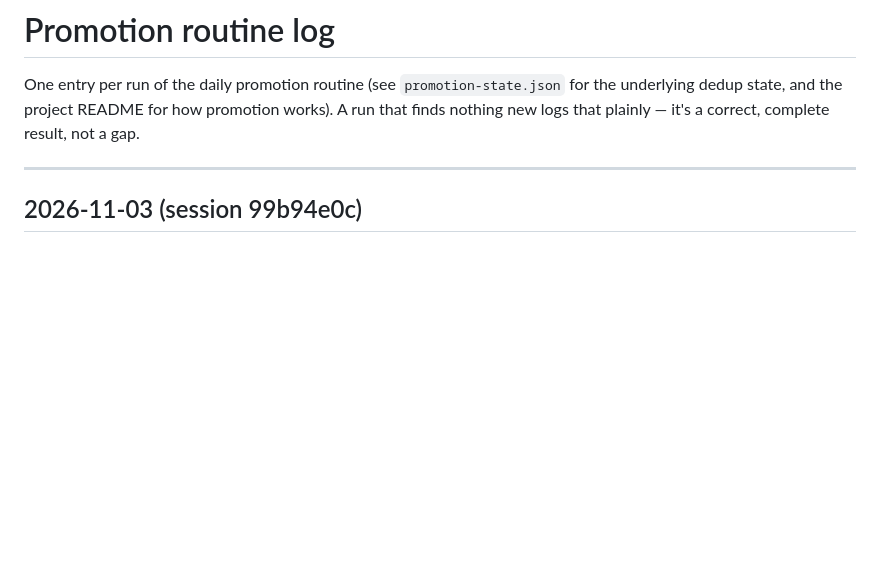
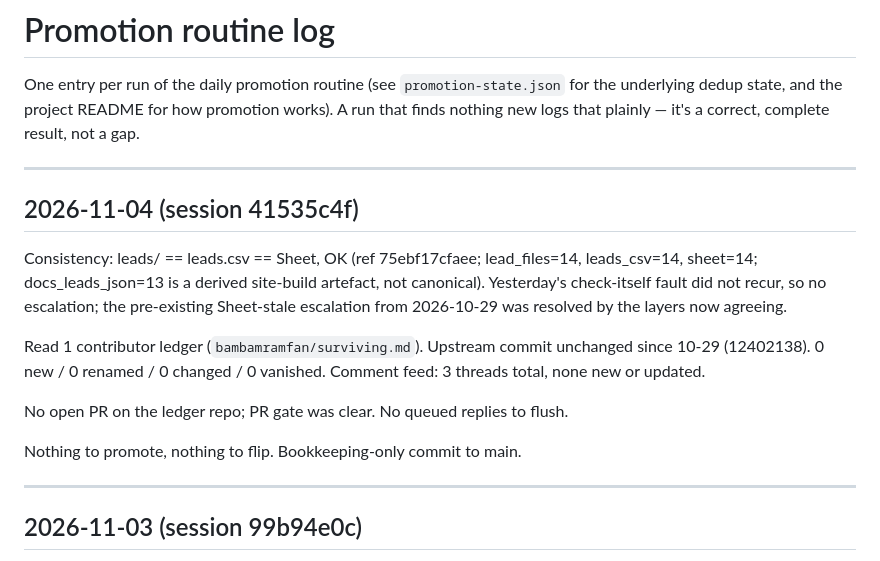
Before and after one commit to betsyisaac/literature-comb-ledger, a Markdown page: PROMOTION-LOG.md, the part around the change. Rendered like a GitHub page; blank space fills up the shorter version.

Commit message:
Promotion check: nothing new (0 upstream changes, 0 comment threads)
Co-Authored-By: Claude Opus 4.7 <noreply@anthropic.com>

```diff
--- a/PROMOTION-LOG.md
+++ b/PROMOTION-LOG.md
@@ -4,6 +4,25 @@ One entry per run of the daily promotion routine (see `promotion-state.json`
 for the underlying dedup state, and the project README for how promotion
 works). A run that finds nothing new logs that plainly — it's a correct,
 complete result, not a gap.
+
+---
+
+## 2026-11-04 (session 41535c4f)
+
+Consistency: leads/ == leads.csv == Sheet, OK (ref 75ebf17cfaee;
+lead_files=14, leads_csv=14, sheet=14; docs_leads_json=13 is a derived
+site-build artefact, not canonical). Yesterday's check-itself fault did
+not recur, so no escalation; the pre-existing Sheet-stale escalation from
+2026-10-29 was resolved by the layers now agreeing.
+
+Read 1 contributor ledger (`bambamramfan/surviving.md`). Upstream commit
+unchanged since 10-29 (12402138). 0 new / 0 renamed / 0 changed / 0
+vanished. Comment feed: 3 threads total, none new or updated.
+
+No open PR on the ledger repo; PR gate was clear. No queued replies to
+flush.
+
+Nothing to promote, nothing to flip. Bookkeeping-only commit to main.
 
 ---
 
```
